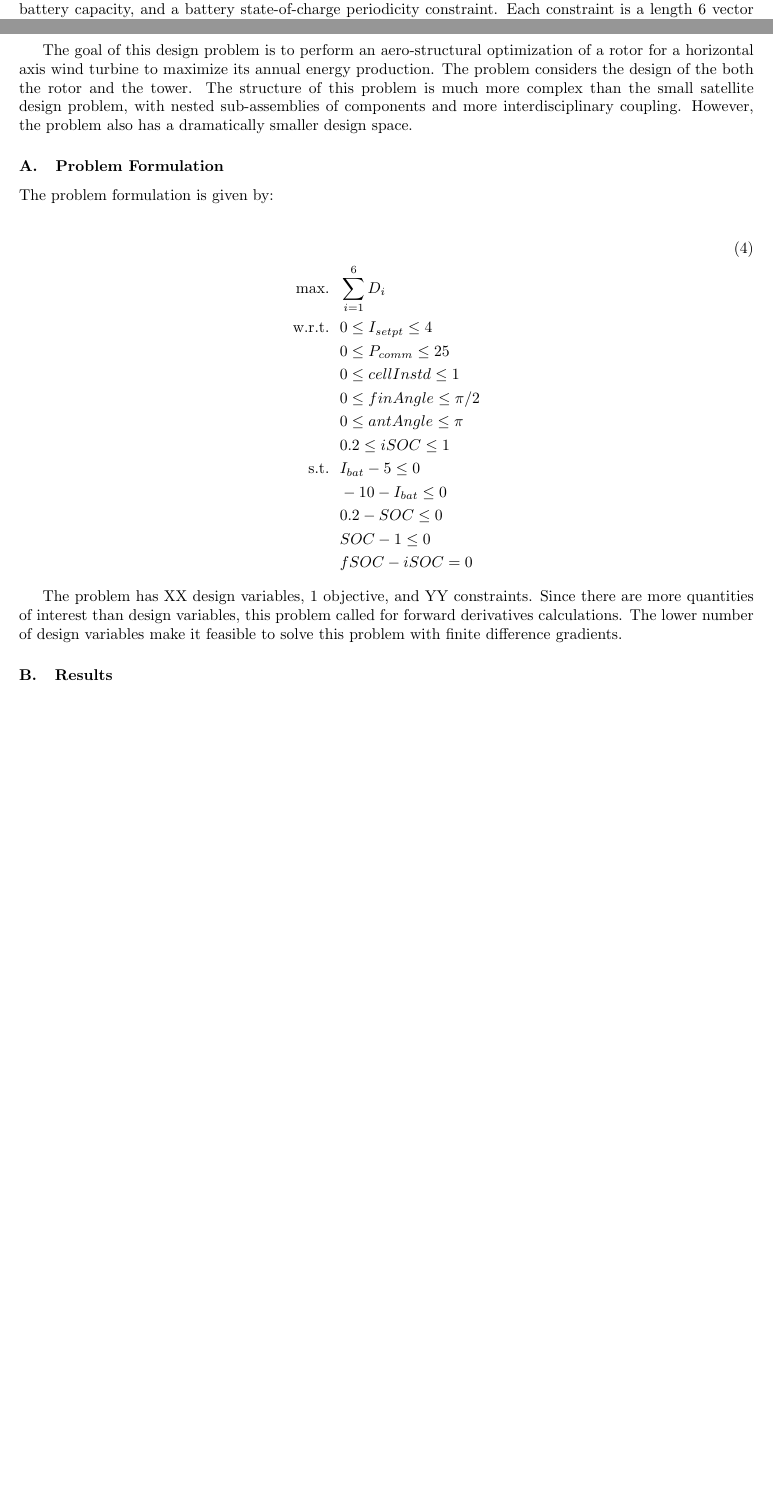
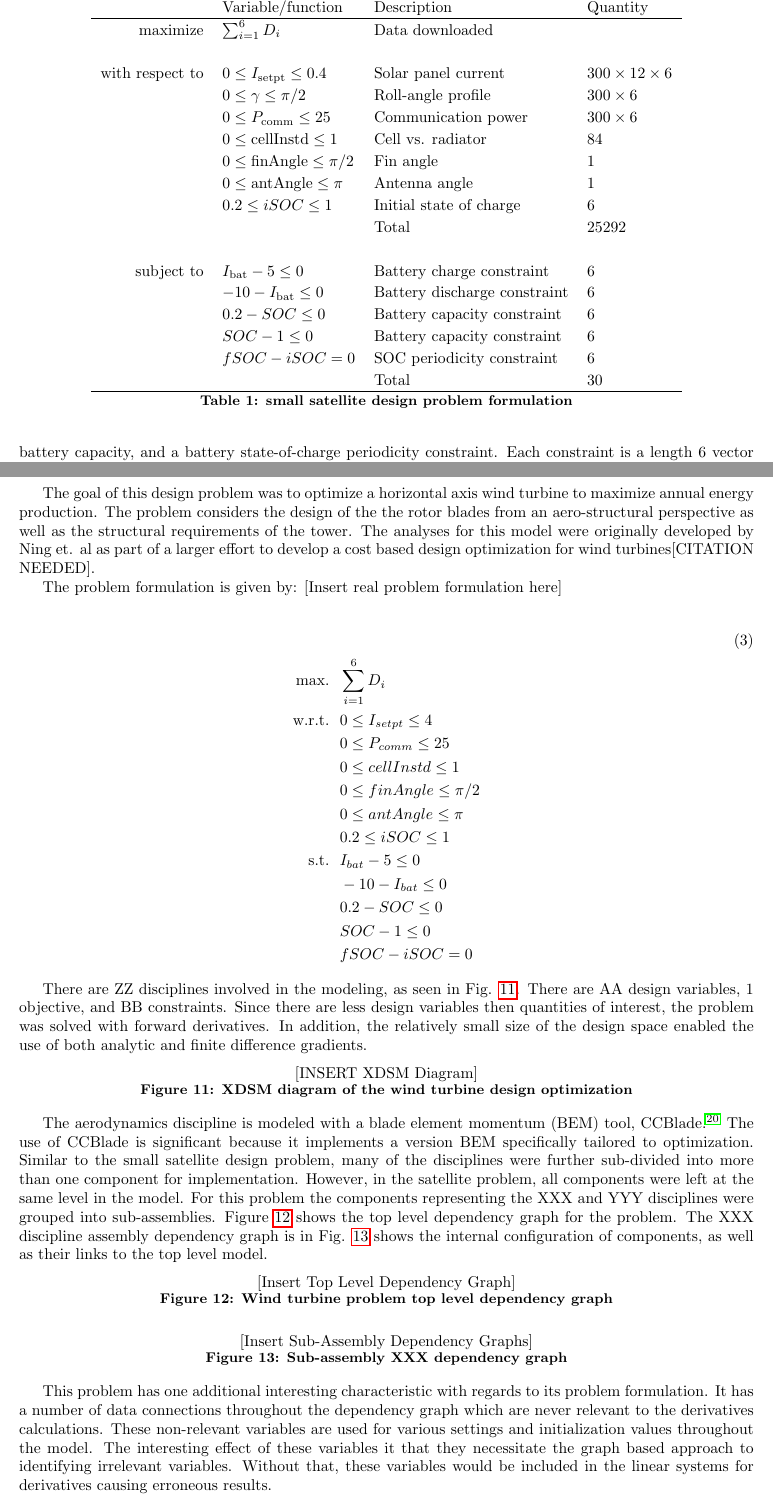
Before and after one commit to JustinSGray/mao_cadre_2014, a LaTeX paper (graph_framework.tex): two parts of pages 5 and 12 of 13, joined at a grey line, cut at the place of the change, the shorter picture padded with empty space. Compiled offline with pdfLaTeX.

Commit message:
mocked out wt problem

```diff
--- a/graph_framework.tex
+++ b/graph_framework.tex
@@ -268 +265,27 @@
 
+    \begin{table}
+        \centering
+        \begin{tabular}{r l l l}
+            \hline
+            & Variable/function & Description & Quantity \\
+            \hline
+            maximize            & $\sum_{i=1}^6 D_i$ & Data downloaded \\
+            \\
+            with respect to & $0 \le I_\text{setpt} \le 0.4$ & Solar panel current & $300 \times 12 \times 6$ \\
+                                    & $0 \le \gamma \le \pi / 2$ & Roll-angle profile & $300 \times 6$ \\
+                                    & $0 \le P_\text{comm} \le 25$ & Communication power & $300 \times 6$ \\
+                                    & $0 \le \text{cellInstd} \le 1$ & Cell vs. radiator & $84$ \\
+                                    & $0 \le \text{finAngle} \le \pi / 2$ & Fin angle & $1$ \\
+                                    & $0 \le \text{antAngle} \le \pi$ & Antenna angle & $1$ \\
+                                    & $0.2 \le iSOC \le 1$ & Initial state of charge & $6$ \\
+                                    & & Total & $25292$ \\
+            \\
+            subject to          & $I_\text{bat} - 5 \le 0$ & Battery charge constraint & $6$ \\
+                                    & $-10 - I_\text{bat} \le 0$ & Battery discharge constraint & $6$ \\
+                                    & $0.2 - SOC \le 0$ & Battery capacity constraint & $6$ \\
+                                    & $SOC - 1 \le 0$ & Battery capacity constraint & $6$ \\
+                                    & $fSOC - iSOC = 0$ & SOC periodicity constraint & $6$ \\
+                                    & & Total & $30$ \\
+            \hline
+        \end{tabular}
+        \caption{small satellite design problem formulation}
@@ -457,16 +463,13 @@
 
   \section{Wind Turbine Design Problem (Justin/Andrew)}
 
-    The goal of this design problem is to perform an aero-structural optimization of
-    a rotor for a horizontal axis wind turbine to maximize its annual energy production.
-    The problem considers the design of the both the rotor and the tower. The structure of
-    this problem is much more complex than the small satellite design problem, with
-    nested sub-assemblies of components and more interdisciplinary coupling. However,
-    the problem also has a dramatically smaller design space.
+    The goal of this design problem was to optimize a horizontal axis wind turbine
+    to maximize annual energy production. The problem considers the design of
+    the the rotor blades from an aero-structural perspective as well as the structural requirements of the tower. The analyses for this model were originally developed
+    by Ning et. al as part of a larger effort to develop a cost based design optimization
+    for wind turbines[CITATION NEEDED].
 
-
-    \subsection{Problem Formulation}
-        The problem formulation is given by:
+    The problem formulation is given by: [Insert real problem formulation here]
 
     \begin{align}
         \\\txt{max.} &\ \ \sum_{i=1}^6 D_i \notag
@@ -484,18 +487,59 @@
         \label{eqn:wt_formulation}
     \end{align}
 
-        The problem has XX design variables, 1 objective, and YY constraints. Since there are more
-        quantities of interest than design variables, this problem called for forward derivatives calculations.
-        The lower number of design variables make it feasible to solve this problem
-        with finite difference gradients.
+    There are ZZ disciplines involved in the modeling, as seen in Fig. \ref{fig:xdsm_wt}.
+    There are AA design variables, 1 objective, and BB constraints. Since there are
+    less design variables then quantities of interest, the problem was solved with
+    forward derivatives. In addition, the relatively small size of the design space
+    enabled the use of both analytic and finite difference gradients.
 
 
-        % \begin{itemize}
-        %     \item Design variables, objectives, constraints.
-        %     \item this problem uses forward
-        %     \item mixed analytic and FD gradients
-        %     \item non-relevant, but non-differentiable variables
-        % \end{itemize}
+    \begin{figure}[!htbp]
+        \centering
+        [INSERT XDSM Diagram]
+        %\includegraphics[width=0.95\textwidth]{}
+        \caption{XDSM diagram of the wind turbine design optimization}
+        \label{fig:xdsm_wt}
+    \end{figure}
+
+    The aerodynamics discipline is modeled with a blade element
+    momentum (BEM) tool, CCBlade\cite{NING:BEM}. The use of CCBlade is significant because
+    it implements a version BEM specifically tailored to optimization.
+    Similar to the small satellite design problem, many of the disciplines were further
+    sub-divided into more than one component for implementation. However, in the
+    satellite problem, all components were left at the same level in the model. For this
+    problem the components representing the XXX and YYY disciplines were
+    grouped into sub-assemblies. Figure \ref{fig:wt_top_depgraph} shows the
+    top level dependency graph for the problem. The XXX discipline assembly dependency
+    graph is in Fig. \ref{fig:wt_sub_depgraph} shows the internal configuration
+    of components, as well as their links to the top level model.
+
+    \begin{figure}[!htbp]
+        \centering
+        [Insert Top Level Dependency Graph]
+        %\includegraphics[width=0.95\textwidth]{}
+        \caption{Wind turbine problem top level dependency graph}
+        \label{fig:wt_top_depgraph}
+    \end{figure}
+
+    \begin{figure}[!htbp]
+        \centering
+        [Insert Sub-Assembly Dependency Graphs]
+        %\includegraphics[width=0.95\textwidth]{}
+        \caption{Sub-assembly XXX dependency graph}
+        \label{fig:wt_sub_depgraph}
+    \end{figure}
+
+
+    This problem has one additional interesting characteristic with regards to its
+    problem formulation. It has a number of data connections throughout the dependency
+    graph which are never relevant to the derivatives calculations. These non-relevant
+    variables are used for various settings and initialization values throughout the
+    model. The interesting effect of these variables it that they necessitate the
+    graph based approach to identifying irrelevant variables. Without that, these
+    variables would be included in the linear systems for derivatives causing erroneous
+    results.
+
 
     \subsection{Results}
         \begin{itemize}
```
Also changed, not shown: references.bib (+11 -0 lines), graph_framework.tex (36 more changed lines). Lines whose indentation alone changed are shown as unchanged.
